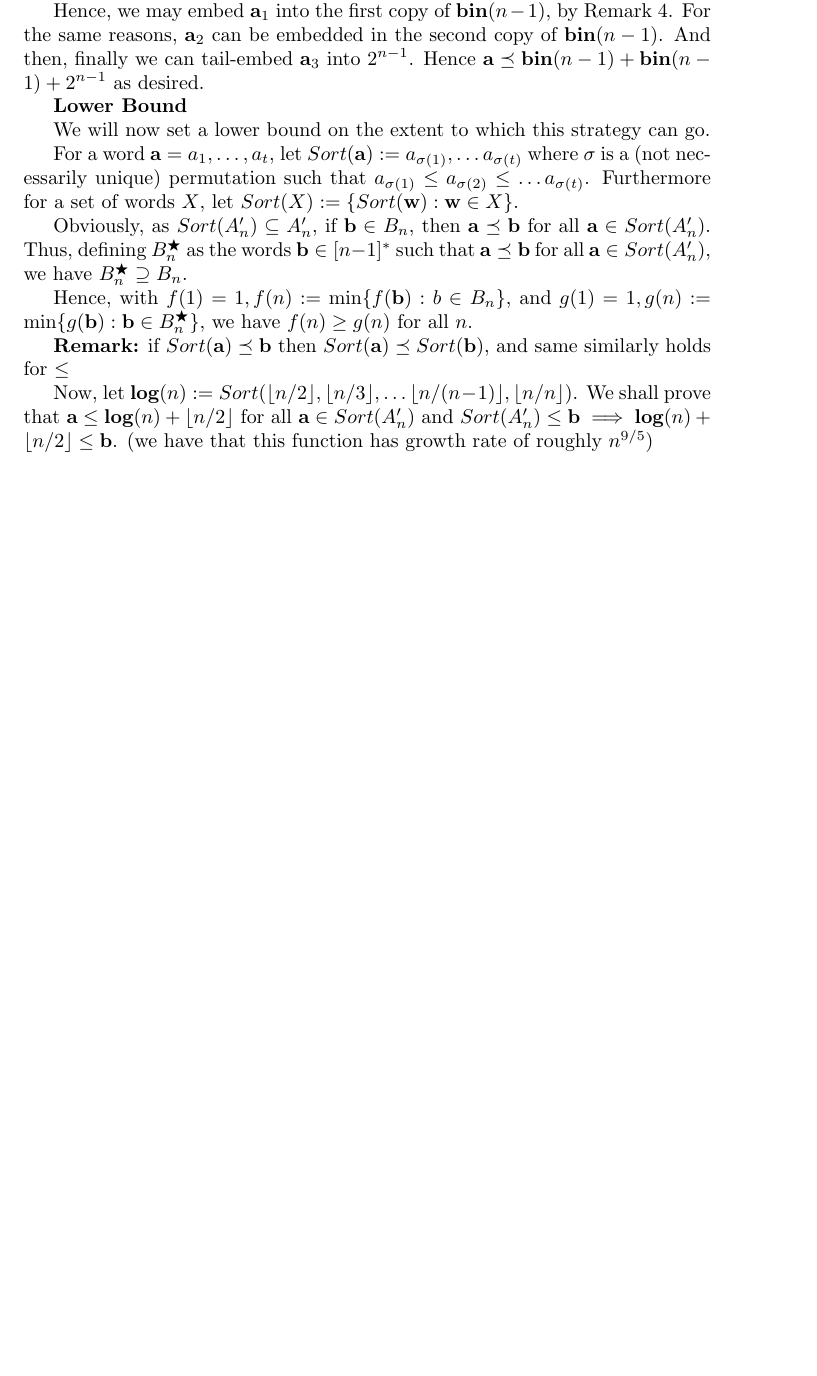
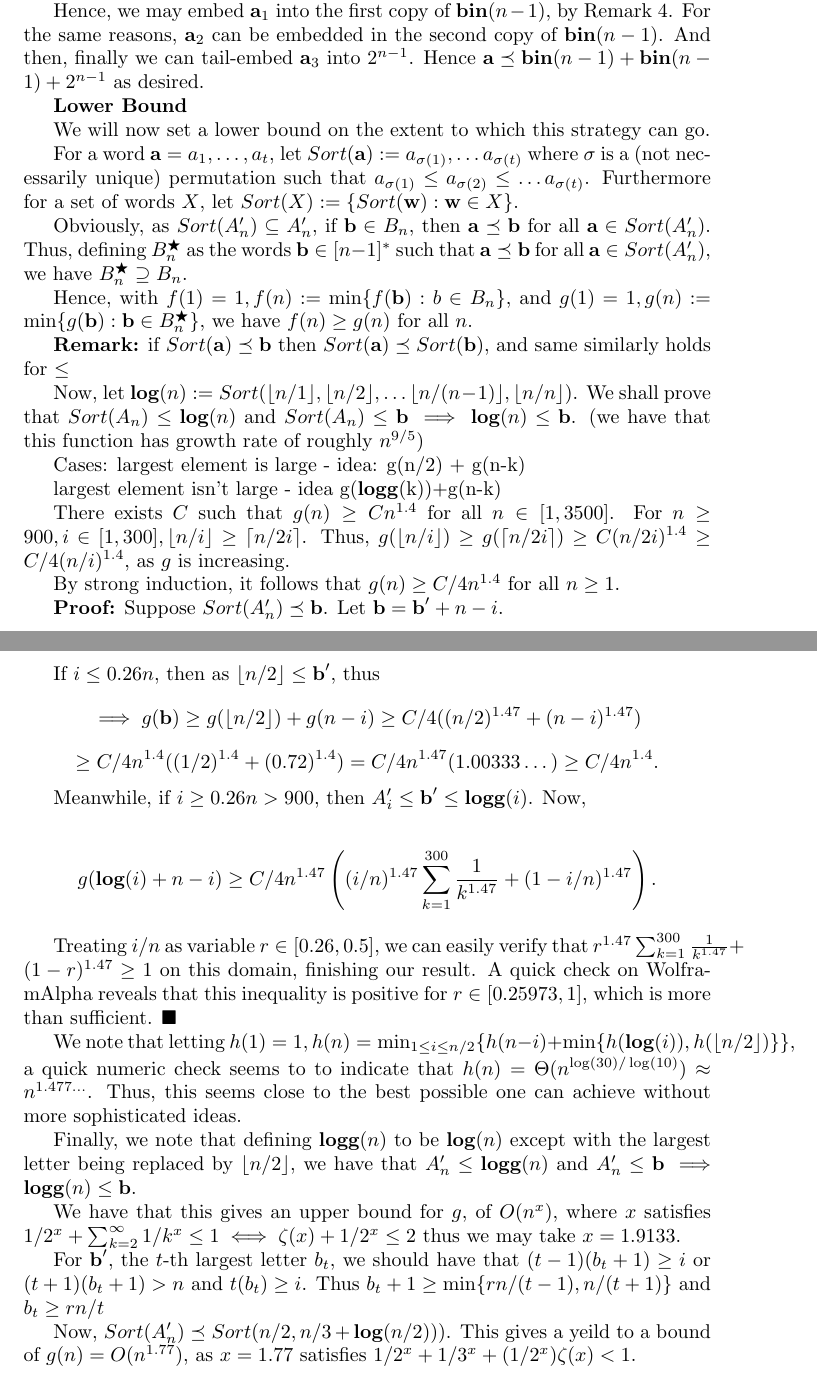
Before and after one commit to zach-hunter-archive/Shorter-Super-Trees-using-Dyadic-Sequence-Dominators, a LaTeX document (main.tex): part of page 3 of 3 before the commit and two parts of pages 3 and 4 of 4 after it, the two joined at a grey line, cut so that both start at the same text, the shorter picture padded with empty space. Compiled offline with pdfLaTeX.

Commit message:
gave upper bounds for the sorted stuff, to be cleaned later

```diff
--- a/main.tex
+++ b/main.tex
@@ -174,11 +176,36 @@ Hence, with $f(1) = 1, f(n):= \min\{f(\textbf{b}): b \in B_n\}$, and $g(1) = 1,
 \textbf{Remark:} if $Sort(\textbf{a}) \preceq \textbf{b}$ then $Sort(\textbf{a}) \preceq Sort(\textbf{b})$, and same similarly holds for $\le$
 
 
-Now, let $\textbf{log}(n):= Sort( \lfloor n/2 \rfloor,\lfloor n/3 \rfloor, \dots  \lfloor n/(n-1) \rfloor, \lfloor n/n \rfloor)$. We shall prove that $\textbf{a} \le \textbf{log}(n)+ \lfloor n/2 \rfloor $ for all $\textbf{a} \in Sort(A_n')$ and $Sort(A_n') \le \textbf{b} \implies \textbf{log}(n)+ \lfloor n/2 \rfloor  \le \textbf{b}$. (we have that this function has growth rate of roughly $n^{9/5}$)
+Now, let $\textbf{log}(n):= Sort( \lfloor n/1 \rfloor,\lfloor n/2 \rfloor, \dots  \lfloor n/(n-1) \rfloor, \lfloor n/n \rfloor)$. We shall prove that $Sort(A_n) \le \textbf{log}(n)$ and $Sort(A_n) \le \textbf{b} \implies \textbf{log}(n)  \le \textbf{b}$. (we have that this function has growth rate of roughly $n^{9/5}$)
+
+Cases: largest element is large - idea: g(n/2) + g(n-k)
+
+largest element isn't large - idea g(\textbf{logg}(k))+g(n-k)
+
+There exists $C$ such that $g(n) \ge C n^{1.4}$ for all $n \in [1,3500]$. For $n\ge 900, i \in [1,300], \lfloor n/i\rfloor \ge \lceil n/2i\rceil $. Thus, $g(\lfloor n/i \rfloor) \ge  g(\lceil n/2i\rceil ) \ge C(n/2i)^{1.4} \ge C/4 (n/i)^{1.4}$, as $g$ is increasing.
+
+By strong induction, it follows that $g(n) \ge C/4 n^{1.4}$ for all $n \ge 1$.
+
+\textbf{Proof:} Suppose $Sort(A_n')\preceq \textbf{b}$. Let $\textbf{b} = \textbf{b}'+n-i$.
+
+If $i \le 0.26 n$, then as $\lfloor n/2\rfloor \le \textbf{b}'$, thus\[\implies g(\textbf{b}) \ge g(\lfloor n/2 \rfloor) +g(n-i)\ge C/4( (n/2)^{1.47}+ (n-i)^{1.47}) \]\[\ge C/4 n^{1.4}( (1/2)^{1.4}+ (0.72)^{1.4}) =  C/4 n^{1.47}(1.00333\dots) \ge C/4 n^{1.4}.\]
+
+Meanwhile, if $i \ge 0.26 n > 900 $, then $A_i' \le \textbf{b}' \le \textbf{logg}(i)$. Now,
+
+\[g(\textbf{log}(i)+n-i) \ge C/4 n^{1.47} \left((i/n)^{1.47}\sum_{k=1}^{300} \frac{1}{k^{1.47}} + (1-i/n)^{1.47}\right).\]
+
+Treating $i/n$ as variable $r \in [0.26,0.5]$, we can easily verify that $r^{1.47} \sum_{k=1}^{300} \frac{1}{k^{1.47}} + (1-r)^{1.47} \ge 1$ on this domain, finishing our result. A quick check on WolframAlpha reveals that this inequality is positive for $r\in[0.25973,1]$, which is more than sufficient. $\blacksquare$
+
+We note that letting $h(1) =1, h(n) = \min_{1\le i \le n/2} \{ h(n-i)+\min\{h(\textbf{log}(i)),h(\lfloor n/2\rfloor )\}\}$, a quick numeric check seems to to indicate that $h(n) = \Theta(n^{\log(30)/\log(10)}) \approx n^{1.477\dots}$. Thus, this seems close to the best possible one can achieve without more sophisticated ideas.
 
 
+Finally, we note that defining $\textbf{logg}(n)$ to be $\textbf{log}(n)$ except with the largest letter being replaced by $\lfloor n/2\rfloor$, we have that $A_n' \le \textbf{logg}(n)$ and $A_n' \le \textbf{b} \implies \textbf{logg}(n)\le \textbf{b}$.
+
+We have that this gives an upper bound for $g$, of $O(n^x)$, where $x$ satisfies $1/2^x+ \sum_{k=2}^\infty 1/k^x \le 1\iff \zeta(x) +1/2^x\le 2 $ thus we may take $x = 1.9133$.
 
 
+For $\textbf{b}'$, the $t$-th largest letter $b_t$, we should have that $(t-1)(b_t+1) \ge i$ or $(t+1)(b_t+1) > n$ and $t(b_t) \ge i$. Thus $b_t+1 \ge \min\{ rn/(t-1), n/(t+1)\}$ and $b_t \ge rn/t$
 
+Now, $Sort(A_n')\preceq Sort(n/2,n/3 + \textbf{log}(n/2))) $. This gives a yeild to a bound of $g(n) = O(n^{1.77})$, as $x=1.77$ satisfies $1/2^x + 1/3^x +(1/2^x)\zeta(x)<1$.
 
 \end{document}
```
Also changed, not shown: main.tex (2 more changed lines).
